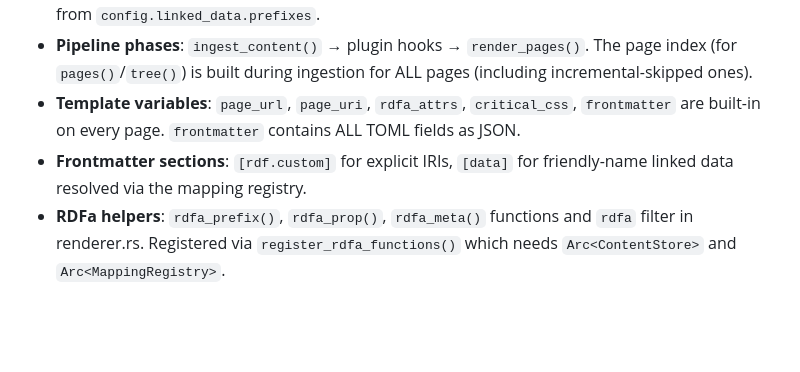
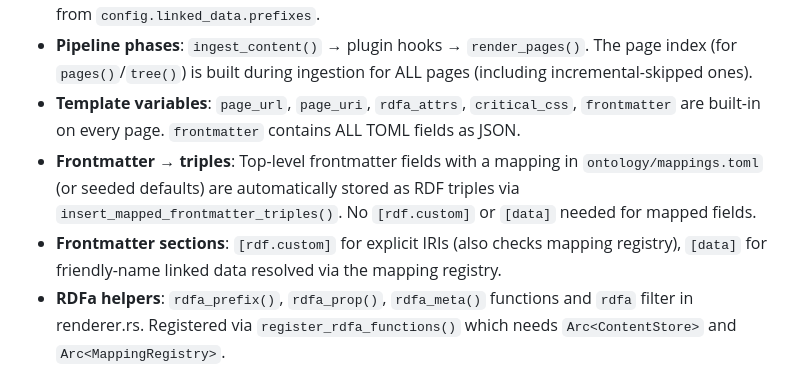
Before and after one commit to chapeaux/geoff, a Markdown page: CLAUDE.md, the part around the change. Drawn GitHub-style; blank space fills up the shorter version.

```diff
--- a/CLAUDE.md
+++ b/CLAUDE.md
@@ -16,7 +16,8 @@ See `INITIAL_PLAN.md` for the full architecture plan, workspace structure, phase
 - **MappingRegistry**: Owns both built-in and user-declared prefixes (`extra_prefixes` field). `expand_iri()` and `compact_iri()` are instance methods that check both. User prefixes come from `config.linked_data.prefixes`.
 - **Pipeline phases**: `ingest_content()` → plugin hooks → `render_pages()`. The page index (for `pages()`/`tree()`) is built during ingestion for ALL pages (including incremental-skipped ones).
 - **Template variables**: `page_url`, `page_uri`, `rdfa_attrs`, `critical_css`, `frontmatter` are built-in on every page. `frontmatter` contains ALL TOML fields as JSON.
-- **Frontmatter sections**: `[rdf.custom]` for explicit IRIs, `[data]` for friendly-name linked data resolved via the mapping registry.
+- **Frontmatter → triples**: Top-level frontmatter fields with a mapping in `ontology/mappings.toml` (or seeded defaults) are automatically stored as RDF triples via `insert_mapped_frontmatter_triples()`. No `[rdf.custom]` or `[data]` needed for mapped fields.
+- **Frontmatter sections**: `[rdf.custom]` for explicit IRIs (also checks mapping registry), `[data]` for friendly-name linked data resolved via the mapping registry.
 - **RDFa helpers**: `rdfa_prefix()`, `rdfa_prop()`, `rdfa_meta()` functions and `rdfa` filter in renderer.rs. Registered via `register_rdfa_functions()` which needs `Arc<ContentStore>` and `Arc<MappingRegistry>`.
 - **Markdown RDFa**: `[text](rdfa:property)` → `<span property="...">text</span>` via `rewrite_rdfa_links()` in markdown.rs.
 - **JSON-LD**: `build_jsonld_from_graph()` in jsonld.rs serializes all page triples. `build_jsonld()` is the legacy fallback.
```
Also changed, not shown: README.md (+19 -10 lines).
